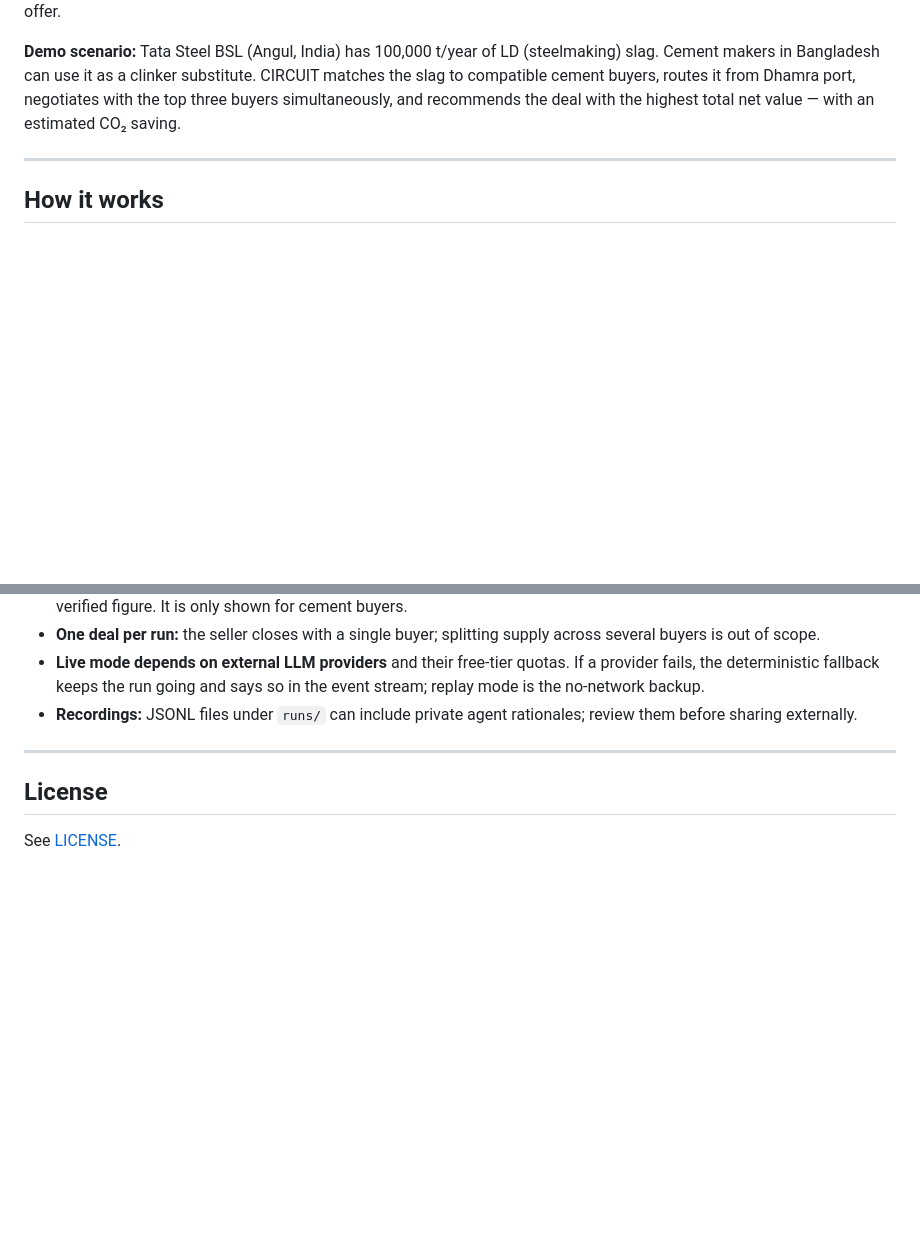
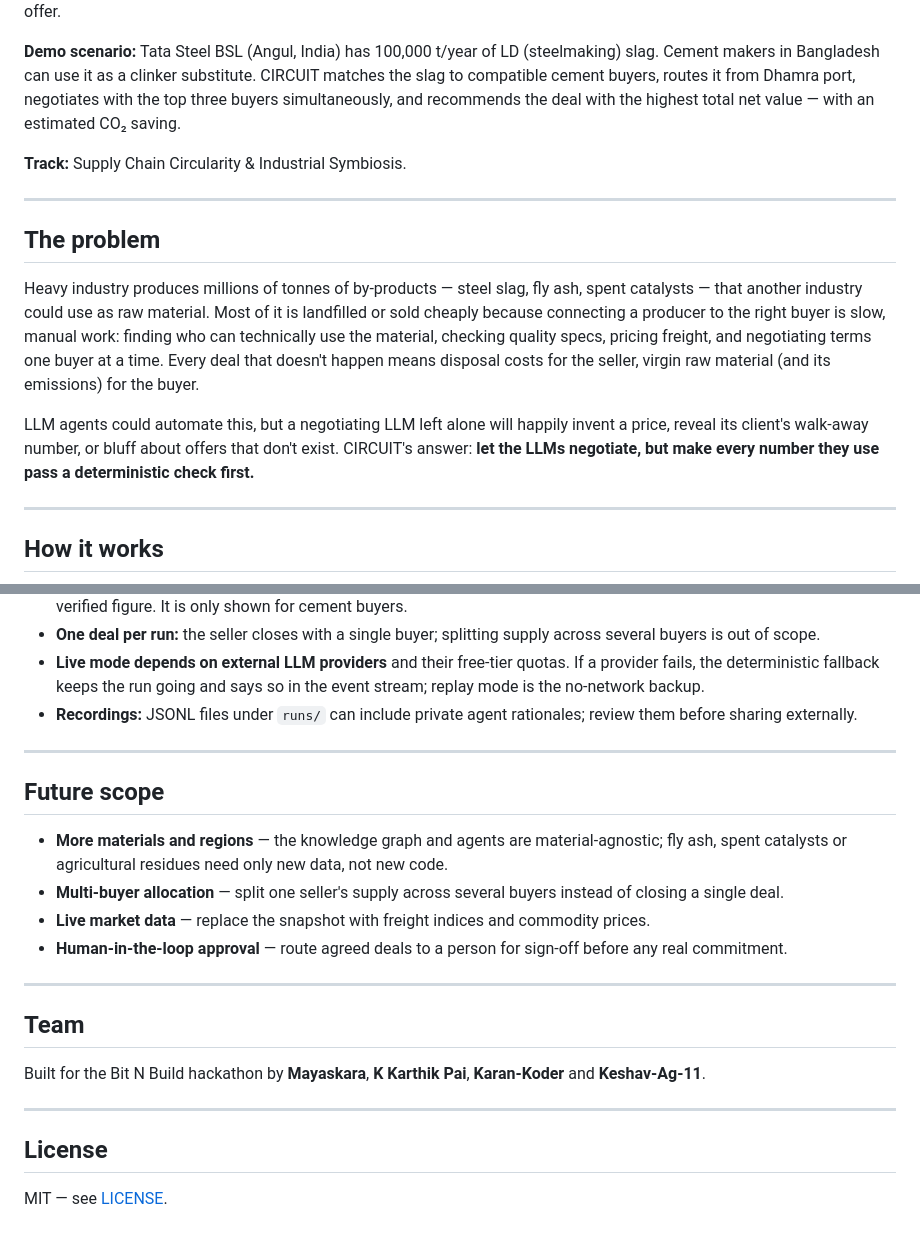
Before and after one commit to k-karthik-pai/Bit-N-Build, a Markdown page: README.md, 2 parts joined by grey strips. Drawn GitHub-style; blank space fills up the shorter version.

```diff
--- a/README.md
+++ b/README.md
@@ -11,6 +11,24 @@ slag. Cement makers in Bangladesh can use it as a clinker substitute. CIRCUIT ma
 slag to compatible cement buyers, routes it from Dhamra port, negotiates with the top three
 buyers simultaneously, and recommends the deal with the highest total net value — with an
 estimated CO₂ saving.
+
+**Track:** Supply Chain Circularity & Industrial Symbiosis.
+
+---
+
+## The problem
+
+Heavy industry produces millions of tonnes of by-products — steel slag, fly ash, spent
+catalysts — that another industry could use as raw material. Most of it is landfilled or
+sold cheaply because connecting a producer to the right buyer is slow, manual work:
+finding who can technically use the material, checking quality specs, pricing freight,
+and negotiating terms one buyer at a time. Every deal that doesn't happen means disposal
+costs for the seller, virgin raw material (and its emissions) for the buyer.
+
+LLM agents could automate this, but a negotiating LLM left alone will happily invent a
+price, reveal its client's walk-away number, or bluff about offers that don't exist.
+CIRCUIT's answer: **let the LLMs negotiate, but make every number they use pass a
+deterministic check first.**
 
 ---
 
@@ -164,6 +224,25 @@ booked, and an "accepted" outcome is a simulation, not a contract.
 
 ---
 
+## Future scope
+
+- **More materials and regions** — the knowledge graph and agents are material-agnostic;
+  fly ash, spent catalysts or agricultural residues need only new data, not new code.
+- **Multi-buyer allocation** — split one seller's supply across several buyers instead of
+  closing a single deal.
+- **Live market data** — replace the snapshot with freight indices and commodity prices.
+- **Human-in-the-loop approval** — route agreed deals to a person for sign-off before any
+  real commitment.
+
+---
+
+## Team
+
+Built for the Bit N Build hackathon by **Mayaskara**, **K Karthik Pai**, **Karan-Koder**
+and **Keshav-Ag-11**.
+
+---
+
 ## License
 
-See [LICENSE](LICENSE).
+MIT — see [LICENSE](LICENSE).
```
Also changed, not shown: other parts of README.md (+42 -0 lines).
